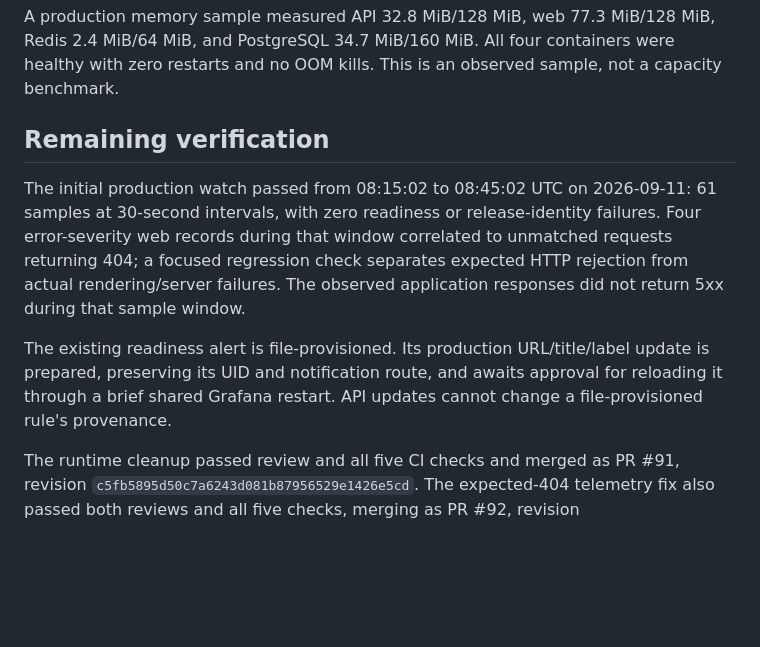
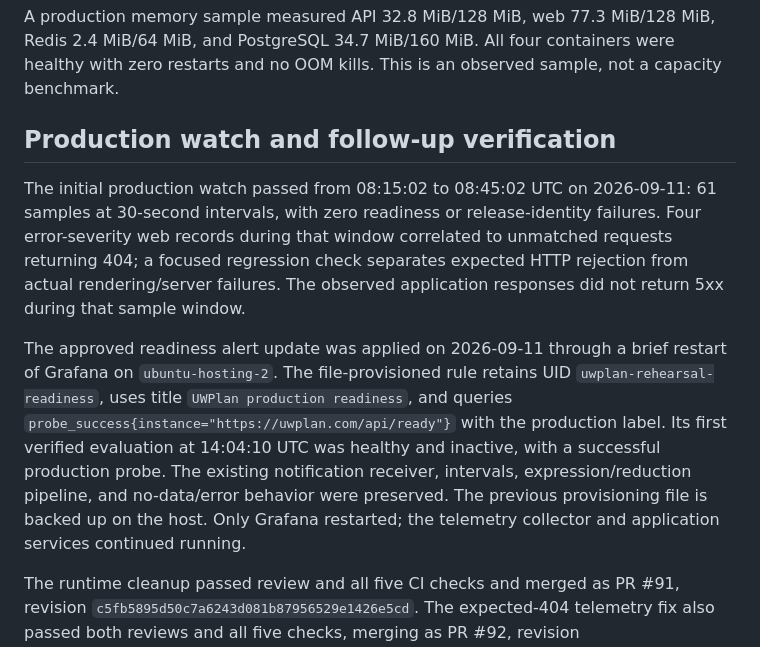
Before and after one commit to pl3lee/uwplan, a Markdown page: docs/migration-verification.md, the part around the change. Rendered like a GitHub page; blank space fills up the shorter version.

Commit message:
Record production readiness alert activation (#93)
Co-authored-by: Emma <emma@Emmas-Mac-mini.local>

```diff
--- a/docs/migration-verification.md
+++ b/docs/migration-verification.md
@@ -71,7 +71,7 @@ Redis 2.4 MiB/64 MiB, and PostgreSQL 34.7 MiB/160 MiB. All four containers were
 healthy with zero restarts and no OOM kills. This is an observed sample, not a
 capacity benchmark.
 
-## Remaining verification
+## Production watch and follow-up verification
 
 The initial production watch passed from 08:15:02 to 08:45:02 UTC on 2026-09-11:
 61 samples at 30-second intervals, with zero readiness or release-identity failures.
@@ -80,10 +80,15 @@ requests returning 404; a focused regression
 check separates expected HTTP rejection from actual rendering/server failures.
 The observed application responses did not return 5xx during that sample window.
 
-The existing readiness alert is file-provisioned. Its production URL/title/label
-update is prepared, preserving its UID and notification route, and awaits
-approval for reloading it through a brief shared Grafana restart. API updates
-cannot change a file-provisioned rule's provenance.
+The approved readiness alert update was applied on 2026-09-11 through a brief
+restart of Grafana on `ubuntu-hosting-2`. The file-provisioned rule retains UID
+`uwplan-rehearsal-readiness`, uses title `UWPlan production readiness`, and queries
+`probe_success{instance="https://uwplan.com/api/ready"}` with the production label.
+Its first verified evaluation at 14:04:10 UTC was healthy and inactive, with a
+successful production probe. The existing notification receiver, intervals,
+expression/reduction pipeline, and no-data/error behavior were preserved.
+The previous provisioning file is backed up on the host. Only Grafana restarted;
+the telemetry collector and application services continued running.
 
 The runtime cleanup passed review and all five CI checks and merged as PR #91,
 revision `c5fb5895d50c7a6243d081b87956529e1426e5cd`. The expected-404 telemetry
```
Also changed, not shown: docs/rewrite-plan.md (+3 -3 lines).
